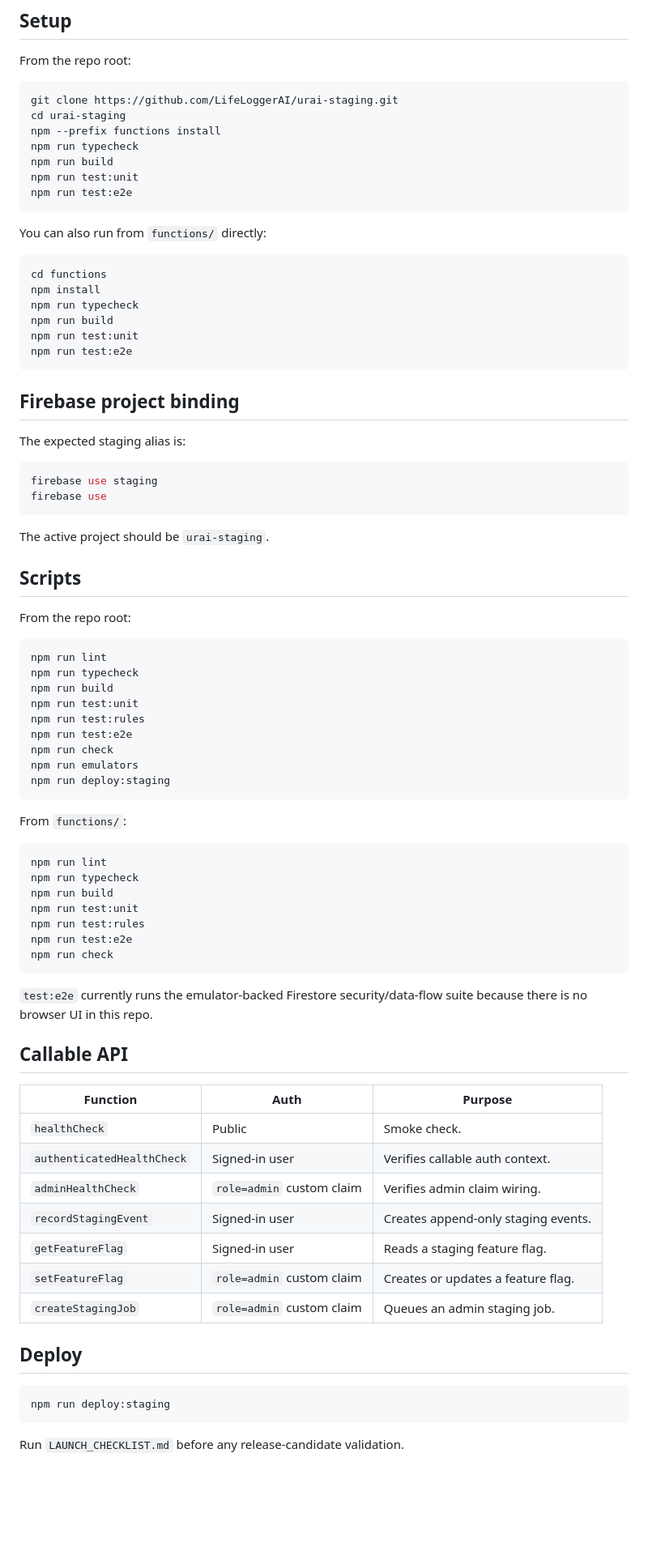
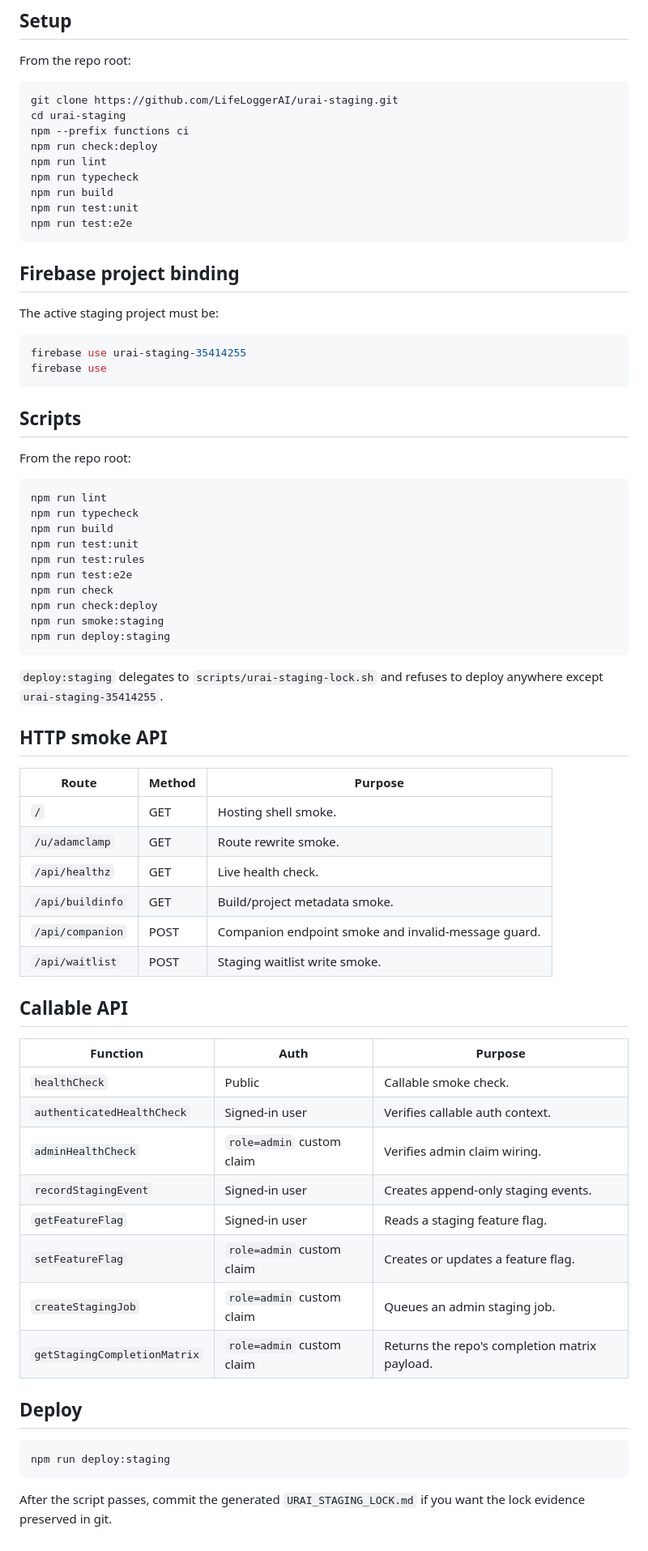
Before and after one commit to LifeLoggerAI/urai-staging, a Markdown page: README.md, the part around one of its changes. Shown at 81% size. Rendered like a GitHub page; blank space fills up the shorter version.

Commit message:
Update README for locked URAI staging deploy flow

````diff
--- a/README.md
+++ b/README.md
@@ -60,18 +90,9 @@ From the repo root:
 ```bash
 git clone https://github.com/LifeLoggerAI/urai-staging.git
 cd urai-staging
-npm --prefix functions install
-npm run typecheck
-npm run build
-npm run test:unit
-npm run test:e2e
-```
-
-You can also run from `functions/` directly:
-
-```bash
-cd functions
-npm install
+npm --prefix functions ci
+npm run check:deploy
+npm run lint
 npm run typecheck
 npm run build
 npm run test:unit
@@ -80,14 +101,12 @@ npm run test:e2e
 
 ## Firebase project binding
 
-The expected staging alias is:
+The active staging project must be:
 
 ```bash
-firebase use staging
+firebase use urai-staging-35414255
 firebase use
 ```
-
-The active project should be `urai-staging`.
 
 ## Scripts
 
@@ -101,35 +120,36 @@ npm run test:unit
 npm run test:rules
 npm run test:e2e
 npm run check
-npm run emulators
+npm run check:deploy
+npm run smoke:staging
 npm run deploy:staging
 ```
 
-From `functions/`:
+`deploy:staging` delegates to `scripts/urai-staging-lock.sh` and refuses to deploy anywhere except `urai-staging-35414255`.
 
-```bash
-npm run lint
-npm run typecheck
-npm run build
-npm run test:unit
-npm run test:rules
-npm run test:e2e
-npm run check
-```
+## HTTP smoke API
 
-`test:e2e` currently runs the emulator-backed Firestore security/data-flow suite because there is no browser UI in this repo.
+| Route | Method | Purpose |
+|---|---|---|
+| `/` | GET | Hosting shell smoke. |
+| `/u/adamclamp` | GET | Route rewrite smoke. |
+| `/api/healthz` | GET | Live health check. |
+| `/api/buildinfo` | GET | Build/project metadata smoke. |
+| `/api/companion` | POST | Companion endpoint smoke and invalid-message guard. |
+| `/api/waitlist` | POST | Staging waitlist write smoke. |
 
 ## Callable API
 
 | Function | Auth | Purpose |
 |---|---|---|
-| `healthCheck` | Public | Smoke check. |
+| `healthCheck` | Public | Callable smoke check. |
 | `authenticatedHealthCheck` | Signed-in user | Verifies callable auth context. |
 | `adminHealthCheck` | `role=admin` custom claim | Verifies admin claim wiring. |
 | `recordStagingEvent` | Signed-in user | Creates append-only staging events. |
 | `getFeatureFlag` | Signed-in user | Reads a staging feature flag. |
 | `setFeatureFlag` | `role=admin` custom claim | Creates or updates a feature flag. |
 | `createStagingJob` | `role=admin` custom claim | Queues an admin staging job. |
+| `getStagingCompletionMatrix` | `role=admin` custom claim | Returns the repo's completion matrix payload. |
 
 ## Deploy
 
@@ -137,4 +157,4 @@ npm run check
 npm run deploy:staging
 ```
 
-Run `LAUNCH_CHECKLIST.md` before any release-candidate validation.
+After the script passes, commit the generated `URAI_STAGING_LOCK.md` if you want the lock evidence preserved in git.
````
Also changed, not shown: other parts of README.md (+42 -12 lines).
